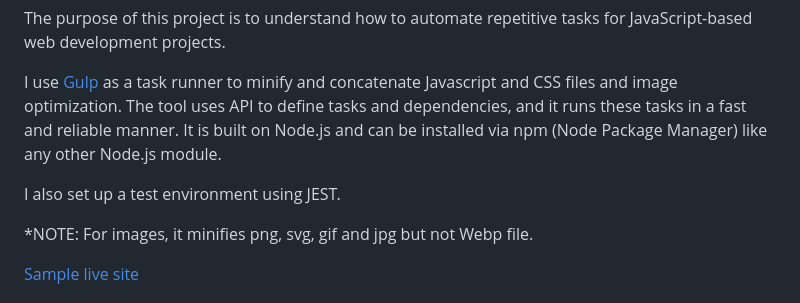
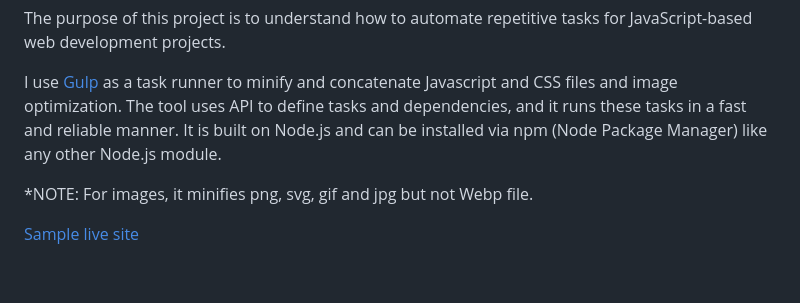
Before and after one commit to francesjgonzales/website-starter, a Markdown page: README.md, the part around the change. Rendered like a GitHub page; blank space fills up the shorter version.

```diff
--- a/README.md
+++ b/README.md
@@ -3,8 +3,6 @@
 The purpose of this project is to understand how to automate repetitive tasks for JavaScript-based web development projects.
 
 I use [Gulp](https://gulpjs.com/) as a task runner to minify and concatenate Javascript and CSS files and image optimization. The tool uses API to define tasks and dependencies, and it runs these tasks in a fast and reliable manner. It is built on Node.js and can be installed via npm (Node Package Manager) like any other Node.js module.
-
-I also set up a test environment using JEST.
 
 \*NOTE: For images, it minifies png, svg, gif and jpg but not Webp file.
 
```
